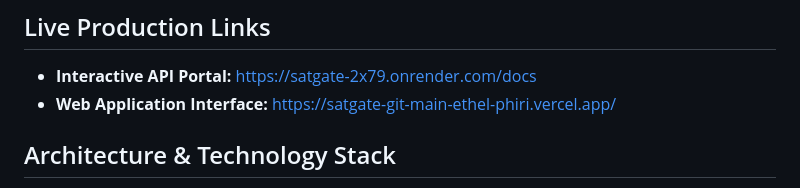
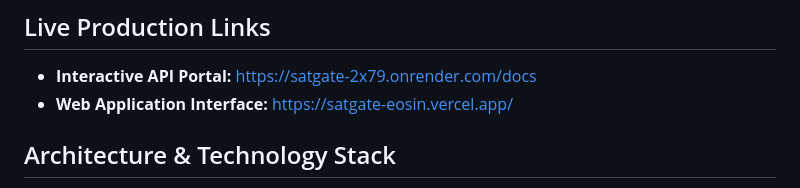
Before and after one commit to ethelchrisphiri/satgate, a Markdown page: README.md, the part around the change. GitHub-like rendering.

```diff
--- a/README.md
+++ b/README.md
@@ -4,7 +4,7 @@ A high-performance, full-stack Bitcoin Lightning Network micro-paywall applicati
 
 ## Live Production Links
 *   **Interactive API Portal:** [https://satgate-2x79.onrender.com/docs](https://onrender.com)
-*   **Web Application Interface:** [https://satgate-git-main-ethel-phiri.vercel.app/](https://vercel.app)
+*   **Web Application Interface:** [https://satgate-eosin.vercel.app/](https://vercel.app)
 
 
 
```
